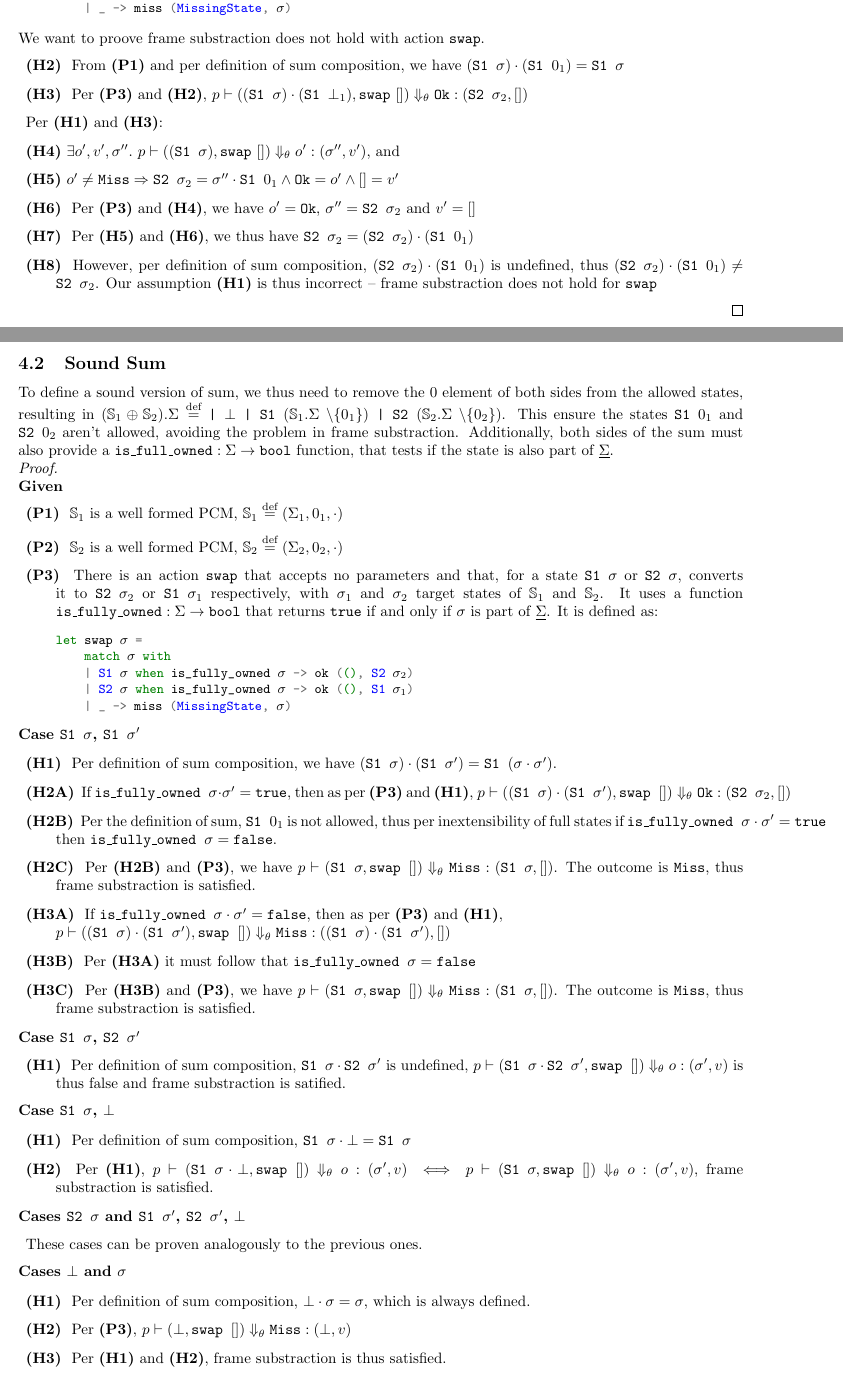
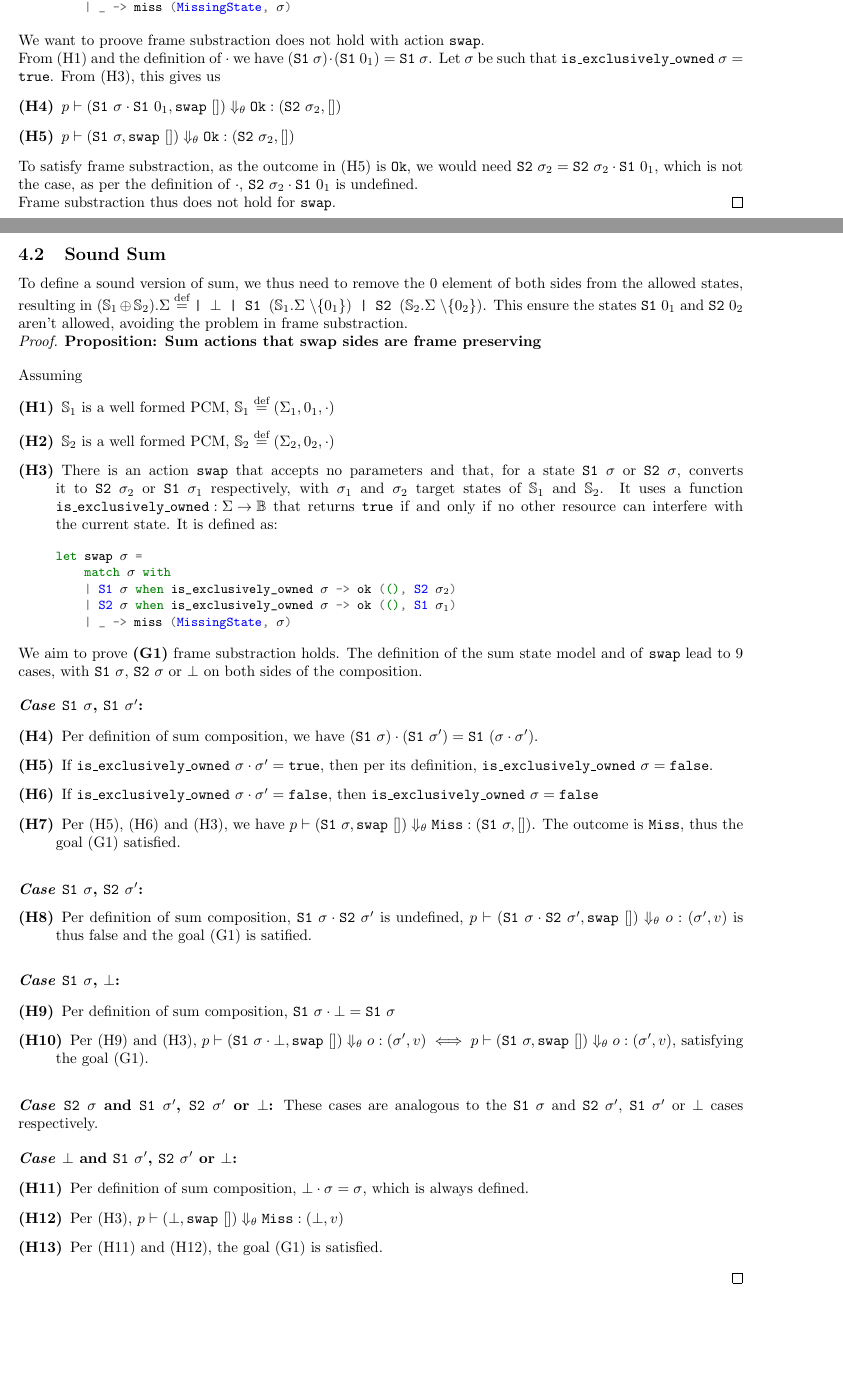
Before and after one commit to N1ark/msc-gil-doc, a LaTeX document (main.tex): two parts of pages 4 and 5 of 5, joined at a grey line, cut so that both start at the same text, the shorter picture padded with empty space. The pictures show the PDF file main.pdf that the author committed with the source.

Commit message:
Shorten proofs

```diff
--- a/main.tex
+++ b/main.tex
@@ -216 +218,2 @@ Assuming
 \hypvitem{pcm2} $\mmdl_2$ is a well formed PCM, $\mmdl_2 \defeq (\Sigma_2, 0_2, \cdot)$
+\hypvitem{swap} There is an action \swap{} that accepts no parameters and that, for a state \code{S1 $\st$} or \code{S2 $\st$}, converts it to \code{S2 $\st_2$} or \code{S1 $\st_1$} respectively, with $\st_1$ and $\st_2$ target states of $\mmdl_1$ and $\mmdl_2$. It uses a function ${\code{is\_exclusively\_owned} : \Sigma\rarr \bools}$ that returns \vtrue{} if and only if no other resource can interfere with the current state. It is defined as:
@@ -219,28 +221,34 @@ Assuming
 \begin{minted}{ocaml}
 let swap !$\st$! =
 	match !$\st$! with
-	| S1 !$\st$! when is_fully_owned !$\st$! -> ok ((), S2 !$\st_2$!)
-	| S2 !$\st$! when is_fully_owned !$\st$! -> ok ((), S1 !$\st_1$!)
+	| S1 !$\st$! when is_exclusively_owned !$\st$! -> ok ((), S2 !$\st_2$!)
+	| S2 !$\st$! when is_exclusively_owned !$\st$! -> ok ((), S1 !$\st_1$!)
 	| _ -> miss (MissingState, !$\st$!)
 \end{minted}
 \end{hypvlist}
 
-We want to proove frame substraction does not hold with action \code{swap}.
-\begin{description}
-	\proofitem{H2} From \proofref{P1} and per definition of sum composition, we have $(\sone\st) \cdot (\sone0_1) = \sone\st$
-	\proofitem{H3} Per \proofref{P3} and \proofref{H2}, $\evalsto{(\sone\st) \cdot (\sone\bot_1), \code{swap}~[]}{\Ok}{\stwo\st_2, []}$
-	\item Per \proofref{H1} and \proofref{H3}:
-		\proofitem{H4}$\exists o',v',\st''.~\evalsto{(\sone\st),\code{swap}~[]}{o'}{\st'',v'}$, and
-		\proofitem{H5}$o'\neq\Miss\Rightarrow \stwo\st_2=\st''\cdot\sone0_1\land \Ok=o'\land []=v'$
-	\proofitem{H6} Per \proofref{P3} and \proofref{H4}, we have $o'=\Ok$, $\st''=\stwo{\st_2}$ and $v'=[]$
-	\proofitem{H7} Per \proofref{H5} and \proofref{H6}, we thus have $\stwo\st_2 = (\stwo\st_2)\cdot(\sone0_1)$
-	\proofitem{H8} However, per definition of sum composition, $(\stwo\st_2)\cdot(\sone0_1)$ is undefined, thus $(\stwo\st_2)\cdot(\sone0_1) \neq \stwo\st_2$. Our assumption \proofref{H1} is thus incorrect -- frame substraction does not hold for \code{swap}
-\end{description}
+We want to proove frame substraction does not hold with action \swap.
+
+From \hyp{pcm} and the definition of $\cdot$ we have $(\sone\st) \cdot (\sone0_1) = \sone\st$. Let $\st$ be such that $\code{is\_exclusively\_owned}~\st=\vtrue$. From \hyp{swap}, this gives us
+\begin{hypvlist}
+	\hypvitem{eval-framed} $\evalsto{\sone\st \cdot \sone0_1, \swap~[]}{\Ok}{\stwo\st_2, []}$
+	\hypvitem{eval} $\evalsto{\sone\st,\swap~[]}{\Ok}{\stwo\st_2, []}$\end{hypvlist}
+
+To satisfy frame substraction, as the outcome in \hyp{eval} is \Ok, we would need $\stwo\st_2 = \stwo\st_2 \cdot \sone0_1$, which is not the case, as per the definition of $\cdot$, $\stwo\st_2 \cdot \sone0_1$ is undefined.
+
+Frame substraction thus does not hold for \swap.
 \end{proof}
 
 \subsection{Sound Sum}
 
-To define a sound version of sum, we thus need to remove the $0$ element of both sides from the allowed states, resulting in $(\mmdl_1 \oplus \mmdl_2).\Sigma \defeq \code{| }\bot \code{ | S1 } (\mmdl_1.\Sigma~ \backslash \{ 0_1\}) \code{ | S2 } (\mmdl_2.\Sigma~ \backslash \{0_2\})$. This ensure the states $\sone0_1$ and $\stwo0_2$ aren't allowed, avoiding the problem in frame substraction. Additionally, both sides of the sum must also provide a $\code{is\_full\_owned} : \Sigma \rarr \code{bool}$ function, that tests if the state is also part of $\underline\Sigma$.
+To define a sound version of sum, we thus need to remove the $0$ element of both sides from the allowed states, resulting in $(\mmdl_1 \oplus \mmdl_2).\Sigma \defeq \code{| }\bot \code{ | S1 } (\mmdl_1.\Sigma~ \backslash \{ 0_1\}) \code{ | S2 } (\mmdl_2.\Sigma~ \backslash \{0_2\})$. This ensure the states $\sone0_1$ and $\stwo0_2$ aren't allowed, avoiding the problem in frame substraction.
 
-\begin{proof}$ $\newline
-	\textbf{Given } \begin{description}
+\begin{proof}
+\pfprop{Sum actions that swap sides are frame preserving}
+
+Assuming
+\begin{hypvlist}
+\hypvitem{pcm} $\mmdl_1$ is a well formed PCM, $\mmdl_1 \defeq (\Sigma_1, 0_1, \cdot)$
+\hypvitem{pcm2} $\mmdl_2$ is a well formed PCM, $\mmdl_2 \defeq (\Sigma_2, 0_2, \cdot)$
+\hypvitem{swap} There is an action \swap{} that accepts no parameters and that, for a state \code{S1 $\st$} or \code{S2 $\st$}, converts it to \code{S2 $\st_2$} or \code{S1 $\st_1$} respectively, with $\st_1$ and $\st_2$ target states of $\mmdl_1$ and $\mmdl_2$. It uses a function ${\code{is\_exclusively\_owned} : \Sigma\rarr \bools}$ that returns \vtrue{} if and only if no other resource can interfere with the current state. It is defined as:
+
@@ -250,45 +255,38 @@ To define a sound version of sum, we thus need to remove the $0$ element of both
 \begin{minted}{ocaml}
 let swap !$\st$! =
 	match !$\st$! with
-	| S1 !$\st$! when is_fully_owned !$\st$! -> ok ((), S2 !$\st_2$!)
-	| S2 !$\st$! when is_fully_owned !$\st$! -> ok ((), S1 !$\st_1$!)
+	| S1 !$\st$! when is_exclusively_owned !$\st$! -> ok ((), S2 !$\st_2$!)
+	| S2 !$\st$! when is_exclusively_owned !$\st$! -> ok ((), S1 !$\st_1$!)
 	| _ -> miss (MissingState, !$\st$!)
 \end{minted}
-\end{description}
+\end{hypvlist}
 
-\textbf{Case $\sone\st$, $\sone\st'$}
+We aim to prove \newgoal{framesub} frame substraction holds. The definition of the sum state model and of \swap{} lead to 9 cases, with $\sone\st$, $\stwo\st$ or $\bot$ on both sides of the composition.
 
-\begin{description}
-	\proofitem{H1} Per definition of sum composition, we have $(\sone\st)\cdot(\sone\st') = \sone(\st\cdot\st')$.
-	\proofitem{H2A} If $\code{is\_fully\_owned } \st\cdot\st' = \code{true}$, then as per \proofref{P3} and \proofref{H1}, ${\evalsto{(\sone\st)\cdot(\sone\st'), \code{swap }[]}{\Ok}{\stwo\st_2,[]}}$
-	\proofitem{H2B} Per the definition of sum, $\sone0_1$ is not allowed, thus per inextensibility of full states if ${\code{is\_fully\_owned }\st\cdot\st' = \code{true}}$ then $\code{is\_fully\_owned }\st=\code{false}$.
-	\proofitem{H2C} Per \proofref{H2B} and \proofref{P3}, we have $\evalsto{\sone\st, \code{swap }[]}{\Miss}{\sone\st, []}$. The outcome is \Miss, thus frame substraction is satisfied.
-	\proofitem{H3A} If $\code{is\_fully\_owned } \st\cdot\st' = \code{false}$, then as per \proofref{P3} and \proofref{H1}, \\$\evalsto{(\sone\st)\cdot(\sone\st'), \code{swap }[]}{\Miss}{(\sone\st)\cdot(\sone\st'),[]}$
-	\proofitem{H3B} Per \proofref{H3A} it must follow that $\code{is\_fully\_owned } \st = \code{false}$
-	\proofitem{H3C} Per \proofref{H3B} and \proofref{P3}, we have $\evalsto{\sone\st, \code{swap }[]}{\Miss}{\sone\st, []}$. The outcome is \Miss, thus frame substraction is satisfied.
-\end{description}
+\pfcase{$\sone\st$, $\sone\st'$}
 
-\textbf{Case $\sone\st$, $\stwo\st'$}
-\begin{description}
-	\proofitem{H1} Per definition of sum composition, $\sone\st \cdot\stwo\st'$ is undefined, $\evalsto{\sone\st \cdot\stwo\st',\code{swap }[]}{o}{\st',v}$ is thus false and frame substraction is satified.
-\end{description}
+\begin{hypvlist}
+	\hypvitem{comp-a-a} Per definition of sum composition, we have $(\sone\st)\cdot(\sone\st') = \sone(\st\cdot\st')$.
+	\hypvitem{exowned-t} If $\code{is\_exclusively\_owned}~\st\cdot\st' = \vtrue$, then per its definition, $\code{is\_exclusively\_owned}~\st=\vfalse$.
+	\hypvitem{exowned-f} If $\code{is\_exclusively\_owned}~\st\cdot\st' = \vfalse$, then $\code{is\_exclusively\_owned}~\st = \vfalse$
+	\hypvitem{evals-exowned-f} Per \hyp{exowned-t}, \hyp{exowned-f} and \hyp{swap}, we have $\evalsto{\sone\st, \swap~[]}{\Miss}{\sone\st, []}$. The outcome is \Miss, thus the goal \goal{framesub} satisfied.
+\end{hypvlist}
 
-\textbf{Case $\sone\st$, $\bot$}
+\pfcase{$\sone\st$, $\stwo\st'$}
+\begin{hypvlist}
+	\hypvitem{comp-a-b} Per definition of sum composition, $\sone\st \cdot\stwo\st'$ is undefined, $\evalsto{\sone\st \cdot\stwo\st',\swap~[]}{o}{\st',v}$ is thus false and the goal \goal{framesub} is satified.
+\end{hypvlist}
 
-\begin{description}
-	\proofitem{H1} Per definition of sum composition, $\sone\st \cdot \bot = \sone\st$
-	\proofitem{H2} Per \proofref{H1}, $\evalsto{\sone\st\cdot\bot,\code{swap }[]}{o}{\st',v} \iff \evalsto{\sone\st,\code{swap }[]}{o}{\st',v}$, frame substraction is satisfied.
-\end{description}
+\pfcase{$\sone\st$, $\bot$}
 
-\textbf{Cases $\stwo\st$ and $\sone\st'$, $\stwo\st'$, $\bot$}
-\begin{description}
-	\item These cases can be proven analogously to the previous ones.
-\end{description}
+\begin{hypvlist}
+	\hypvitem{comp-a-bot} Per definition of sum composition, $\sone\st \cdot \bot = \sone\st$
+	\hypvitem{equiv-swap} Per \hyp{comp-a-bot} and \hyp{swap}, $\evalsto{\sone\st\cdot\bot,\swap~[]}{o}{\st',v} \iff \evalsto{\sone\st,\swap~[]}{o}{\st',v}$, satisfying the goal \goal{framesub}.
+\end{hypvlist}
 
-\textbf{Cases $\bot$ and $\st$}
+\pfcase{$\stwo\st$ and $\sone\st'$, $\stwo\st'$ or $\bot$}
+These cases are analogous to the $\sone\st$ and $\stwo\st'$, $\sone\st'$ or $\bot$ cases respectively.
 
-\begin{description}
-	\proofitem{H1} Per definition of sum composition, $\bot\cdot\st=\st$, which is always defined.
-	\proofitem{H2} Per \proofref{P3}, $\evalsto{\bot, \code{swap }[]}{\Miss}{\bot, v}$
-	\proofitem{H3} Per \proofref{H1} and \proofref{H2}, frame substraction is thus satisfied.
-\end{description}
+\pfcase{$\bot$ and $\sone\st'$, $\stwo\st'$ or $\bot$}
+
+\begin{hypvlist}
@@ -295,3 +296,4 @@ let swap !$\st$! =
+\end{hypvlist}
 
 \end{proof}
 
```
Also changed, not shown: myproofs.sty (+1 -1 lines), main.pdf, main.tex (21 more changed lines).
